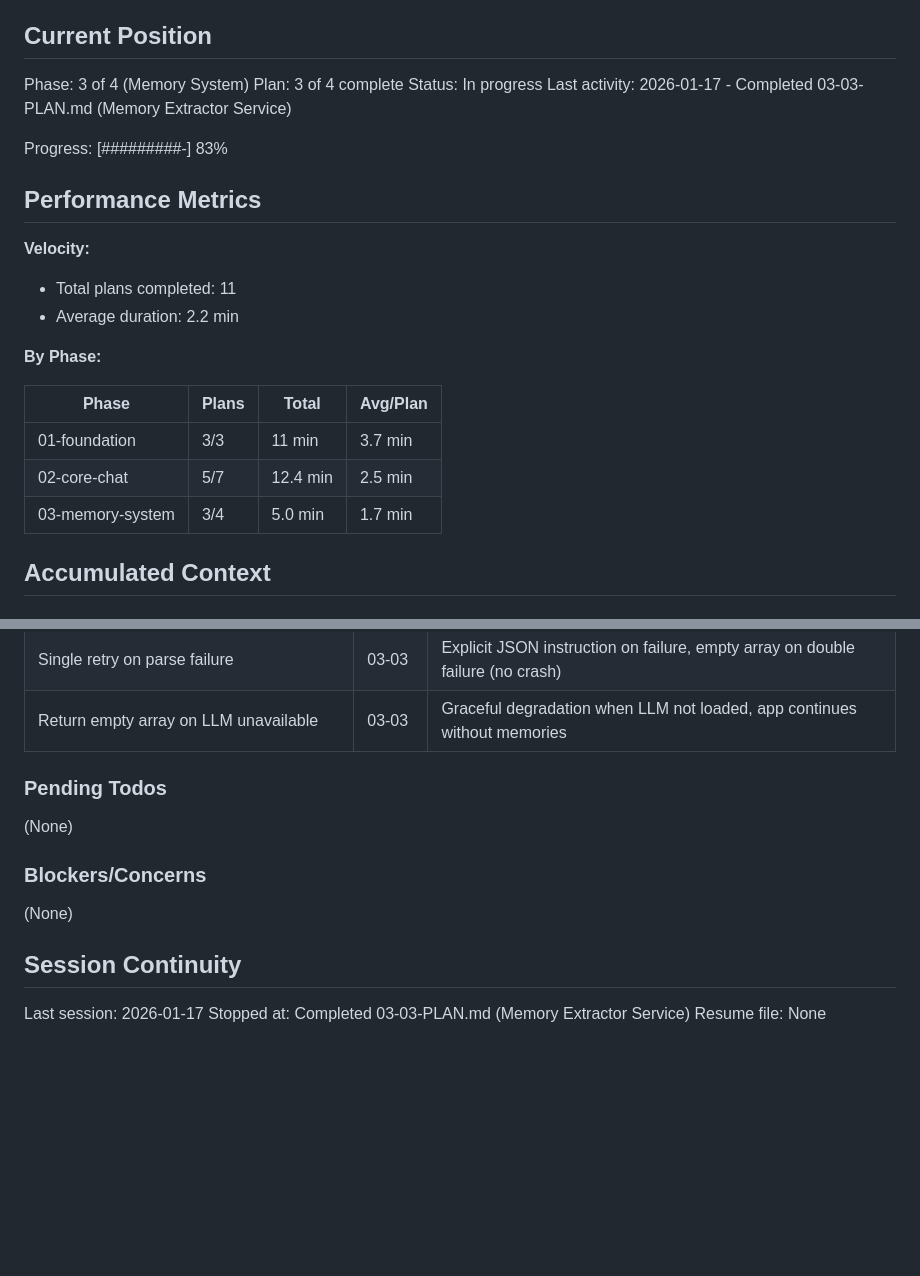
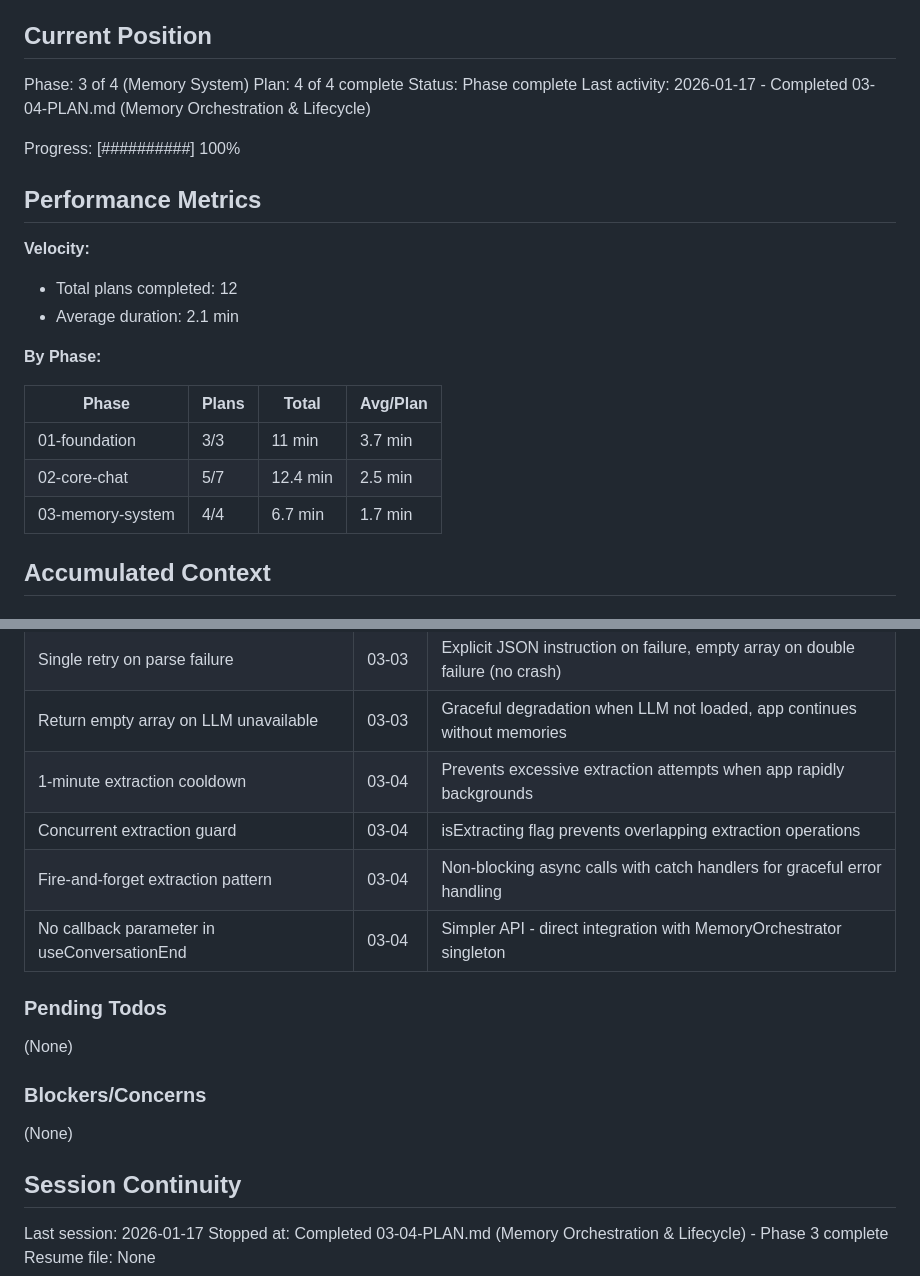
Before and after one commit to NoahNovickFaille/yvr-pitch-putt, a Markdown page: .planning/STATE.md, 2 parts joined by grey strips. Drawn GitHub-style; blank space fills up the shorter version.

Commit message:
docs(03-04): complete memory orchestration & lifecycle plan
Tasks completed: 2/2
- Create memory orchestrator service
- Integrate conversation end hook with memory orchestration

SUMMARY: .planning/phases/03-memory-system/03-04-SUMMARY.md

```diff
--- a/.planning/STATE.md
+++ b/.planning/STATE.md
@@ -10,17 +10,17 @@ See: .planning/PROJECT.md
 ## Current Position
 
 Phase: 3 of 4 (Memory System)
-Plan: 3 of 4 complete
-Status: In progress
-Last activity: 2026-01-17 - Completed 03-03-PLAN.md (Memory Extractor Service)
+Plan: 4 of 4 complete
+Status: Phase complete
+Last activity: 2026-01-17 - Completed 03-04-PLAN.md (Memory Orchestration & Lifecycle)
 
-Progress: [#########-] 83%
+Progress: [##########] 100%
 
 ## Performance Metrics
 
 **Velocity:**
-- Total plans completed: 11
-- Average duration: 2.2 min
+- Total plans completed: 12
+- Average duration: 2.1 min
 
 **By Phase:**
 
@@ -28,7 +28,7 @@ Progress: [#########-] 83%
 |-------|-------|-------|----------|
 | 01-foundation | 3/3 | 11 min | 3.7 min |
 | 02-core-chat | 5/7 | 12.4 min | 2.5 min |
-| 03-memory-system | 3/4 | 5.0 min | 1.7 min |
+| 03-memory-system | 4/4 | 6.7 min | 1.7 min |
 
 ## Accumulated Context
 
@@ -81,6 +81,10 @@ Progress: [#########-] 83%
 | 20-message limit for extraction | 03-03 | Manages token budget while capturing recent conversation context (~500-1000 tokens) |
 | Single retry on parse failure | 03-03 | Explicit JSON instruction on failure, empty array on double failure (no crash) |
 | Return empty array on LLM unavailable | 03-03 | Graceful degradation when LLM not loaded, app continues without memories |
+| 1-minute extraction cooldown | 03-04 | Prevents excessive extraction attempts when app rapidly backgrounds |
+| Concurrent extraction guard | 03-04 | isExtracting flag prevents overlapping extraction operations |
+| Fire-and-forget extraction pattern | 03-04 | Non-blocking async calls with catch handlers for graceful error handling |
+| No callback parameter in useConversationEnd | 03-04 | Simpler API - direct integration with MemoryOrchestrator singleton |
 
 ### Pending Todos
 
@@ -93,5 +97,5 @@ Progress: [#########-] 83%
 ## Session Continuity
 
 Last session: 2026-01-17
-Stopped at: Completed 03-03-PLAN.md (Memory Extractor Service)
+Stopped at: Completed 03-04-PLAN.md (Memory Orchestration & Lifecycle) - Phase 3 complete
 Resume file: None
```
Also changed, not shown: 1 other file.
